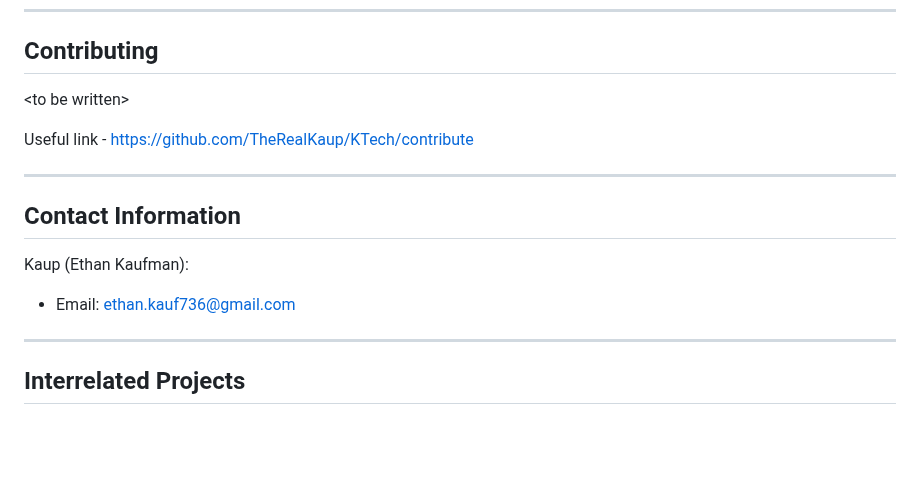
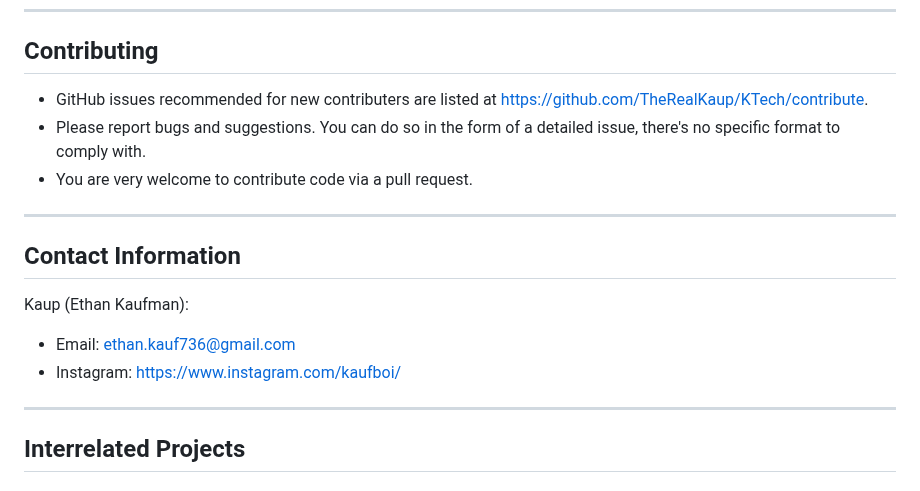
Before and after one commit to TheRealKaup/KTech, a Markdown page: readme.md, the part around the change. Drawn GitHub-style; blank space fills up the shorter version.

Commit message:
Added contributing info
Close #56.

```diff
--- a/readme.md
+++ b/readme.md
@@ -69,9 +69,9 @@ Here's how a very simple KTech game can look like:
 
 ## Contributing
 
-\<to be written>
-
-Useful link - https://github.com/TheRealKaup/KTech/contribute
+- GitHub issues recommended for new contributers are listed at https://github.com/TheRealKaup/KTech/contribute.
+- Please report bugs and suggestions. You can do so in the form of a detailed issue, there's no specific format to comply with.
+- You are very welcome to contribute code via a pull request.
 
 ---
 
@@ -79,6 +79,7 @@ Useful link - https://github.com/TheRealKaup/KTech/contribute
 
 Kaup (Ethan Kaufman):
 - Email: ethan.kauf736@gmail.com
+- Instagram: https://www.instagram.com/kaufboi/
 
 ---
 
```
